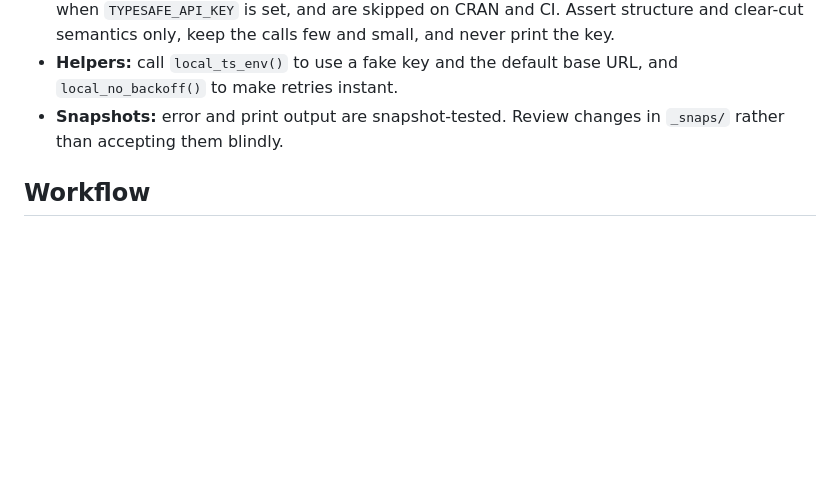
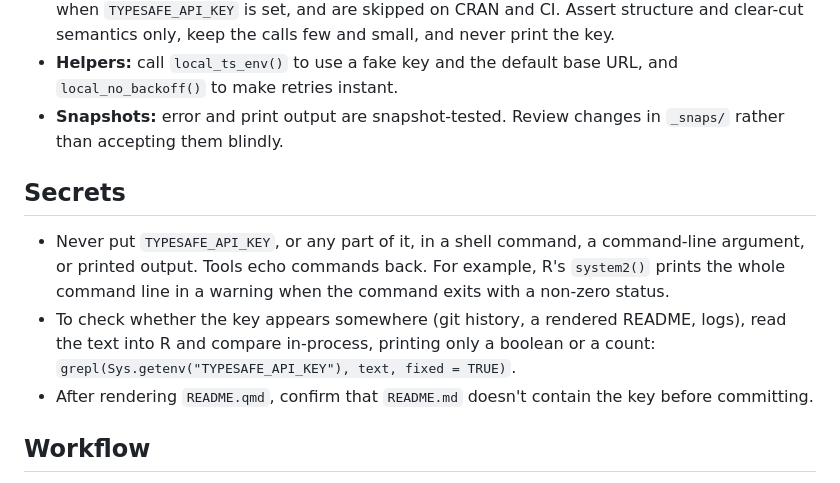
Before and after one commit to parmsam/typesafer, a Markdown page: AGENTS.md, the part around the change. GitHub-like rendering; blank space fills up the shorter version.

Commit message:
Add secret-handling rules to AGENTS.md
Never pass the API key on a command line or print it; compare it
in-process and print only booleans or counts.

Co-Authored-By: Claude Opus 5.5 <noreply@anthropic.com>

```diff
--- a/AGENTS.md
+++ b/AGENTS.md
@@ -117,6 +117,18 @@ sent with `httr2::req_body_raw()`, so tests can assert the exact bytes.
 - **Snapshots:** error and print output are snapshot-tested. Review changes in
   `_snaps/` rather than accepting them blindly.
 
+## Secrets
+
+- Never put `TYPESAFE_API_KEY`, or any part of it, in a shell command, a
+  command-line argument, or printed output. Tools echo commands back. For
+  example, R's `system2()` prints the whole command line in a warning when
+  the command exits with a non-zero status.
+- To check whether the key appears somewhere (git history, a rendered README,
+  logs), read the text into R and compare in-process, printing only a boolean
+  or a count: `grepl(Sys.getenv("TYPESAFE_API_KEY"), text, fixed = TRUE)`.
+- After rendering `README.qmd`, confirm that `README.md` doesn't contain the
+  key before committing.
+
 ## Workflow
 
 - Make small commits, one per logical unit, with the code, its tests and its
```
